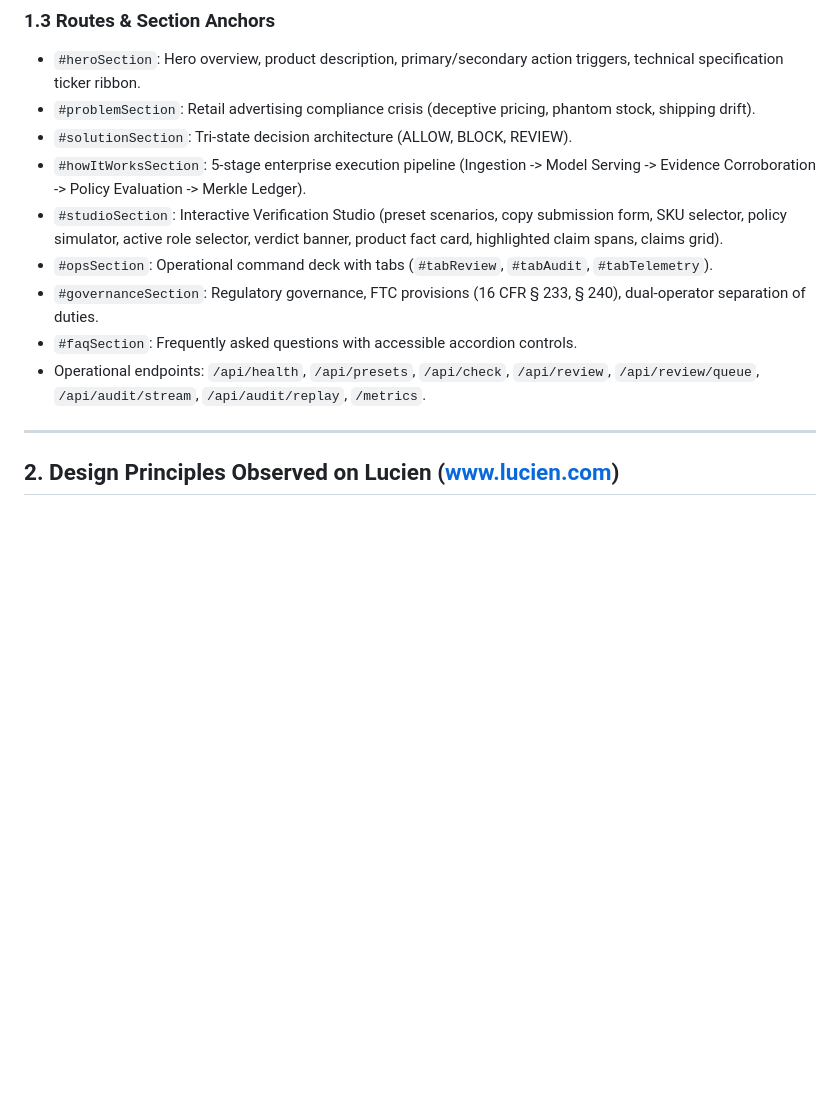
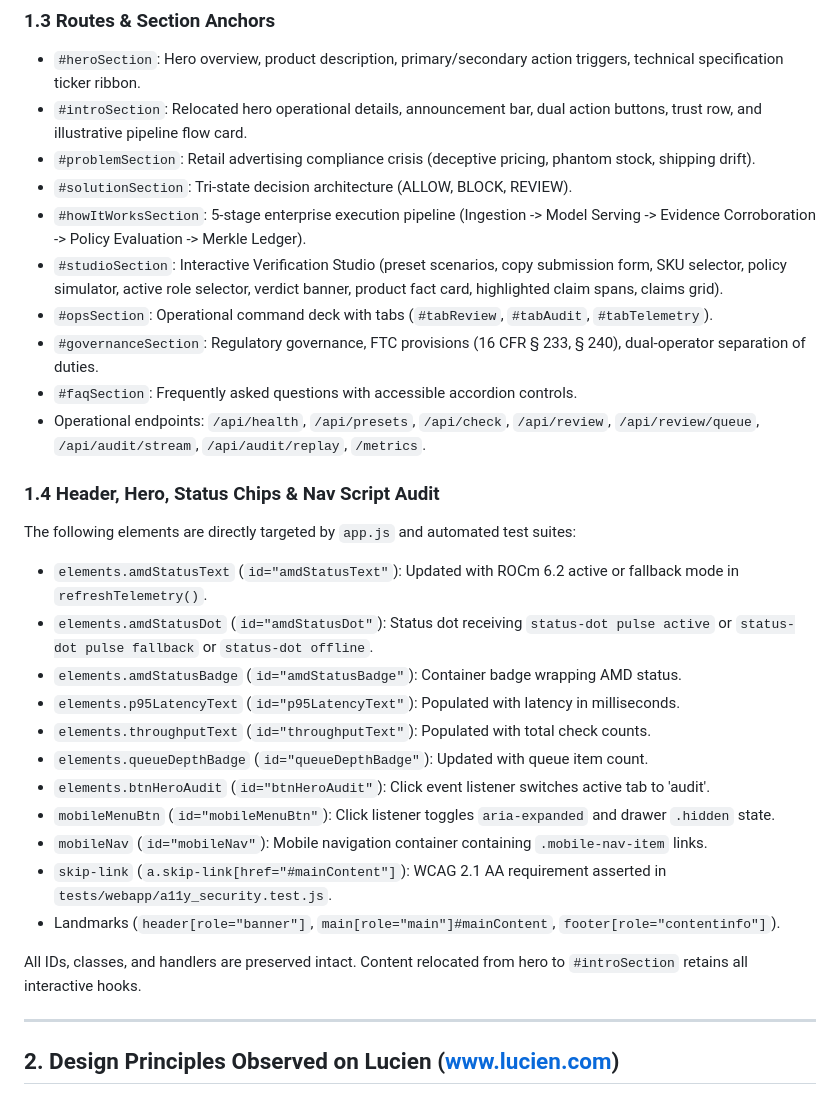
Before and after one commit to narayan-nkj/claimcheck-retail-media, a Markdown page: REDESIGN_NOTES.md, the part around one of its changes. Drawn GitHub-style; blank space fills up the shorter version.

```diff
--- a/REDESIGN_NOTES.md
+++ b/REDESIGN_NOTES.md
@@ -35,6 +35,7 @@
 
 ### 1.3 Routes & Section Anchors
 - `#heroSection`: Hero overview, product description, primary/secondary action triggers, technical specification ticker ribbon.
+- `#introSection`: Relocated hero operational details, announcement bar, dual action buttons, trust row, and illustrative pipeline flow card.
 - `#problemSection`: Retail advertising compliance crisis (deceptive pricing, phantom stock, shipping drift).
 - `#solutionSection`: Tri-state decision architecture (ALLOW, BLOCK, REVIEW).
 - `#howItWorksSection`: 5-stage enterprise execution pipeline (Ingestion -> Model Serving -> Evidence Corroboration -> Policy Evaluation -> Merkle Ledger).
@@ -43,6 +44,22 @@
 - `#governanceSection`: Regulatory governance, FTC provisions (16 CFR § 233, § 240), dual-operator separation of duties.
 - `#faqSection`: Frequently asked questions with accessible accordion controls.
 - Operational endpoints: `/api/health`, `/api/presets`, `/api/check`, `/api/review`, `/api/review/queue`, `/api/audit/stream`, `/api/audit/replay`, `/metrics`.
+
+### 1.4 Header, Hero, Status Chips & Nav Script Audit
+The following elements are directly targeted by `app.js` and automated test suites:
+- `elements.amdStatusText` (`id="amdStatusText"`): Updated with ROCm 6.2 active or fallback mode in `refreshTelemetry()`.
+- `elements.amdStatusDot` (`id="amdStatusDot"`): Status dot receiving `status-dot pulse active` or `status-dot pulse fallback` or `status-dot offline`.
+- `elements.amdStatusBadge` (`id="amdStatusBadge"`): Container badge wrapping AMD status.
+- `elements.p95LatencyText` (`id="p95LatencyText"`): Populated with latency in milliseconds.
+- `elements.throughputText` (`id="throughputText"`): Populated with total check counts.
+- `elements.queueDepthBadge` (`id="queueDepthBadge"`): Updated with queue item count.
+- `elements.btnHeroAudit` (`id="btnHeroAudit"`): Click event listener switches active tab to 'audit'.
+- `mobileMenuBtn` (`id="mobileMenuBtn"`): Click listener toggles `aria-expanded` and drawer `.hidden` state.
+- `mobileNav` (`id="mobileNav"`): Mobile navigation container containing `.mobile-nav-item` links.
+- `skip-link` (`a.skip-link[href="#mainContent"]`): WCAG 2.1 AA requirement asserted in `tests/webapp/a11y_security.test.js`.
+- Landmarks (`header[role="banner"]`, `main[role="main"]#mainContent`, `footer[role="contentinfo"]`).
+
+All IDs, classes, and handlers are preserved intact. Content relocated from hero to `#introSection` retains all interactive hooks.
 
 ---
 
```
Also changed, not shown: other parts of REDESIGN_NOTES.md (+30 -0 lines), docs/evaluation/EVALUATION_REPORT.md (+14 -14 lines).
